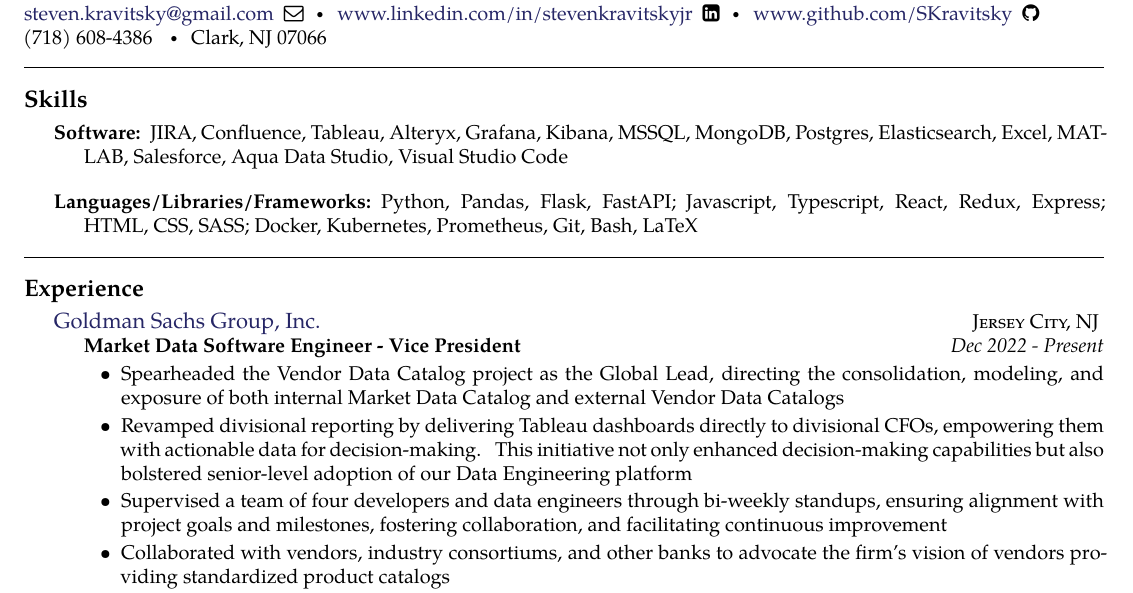
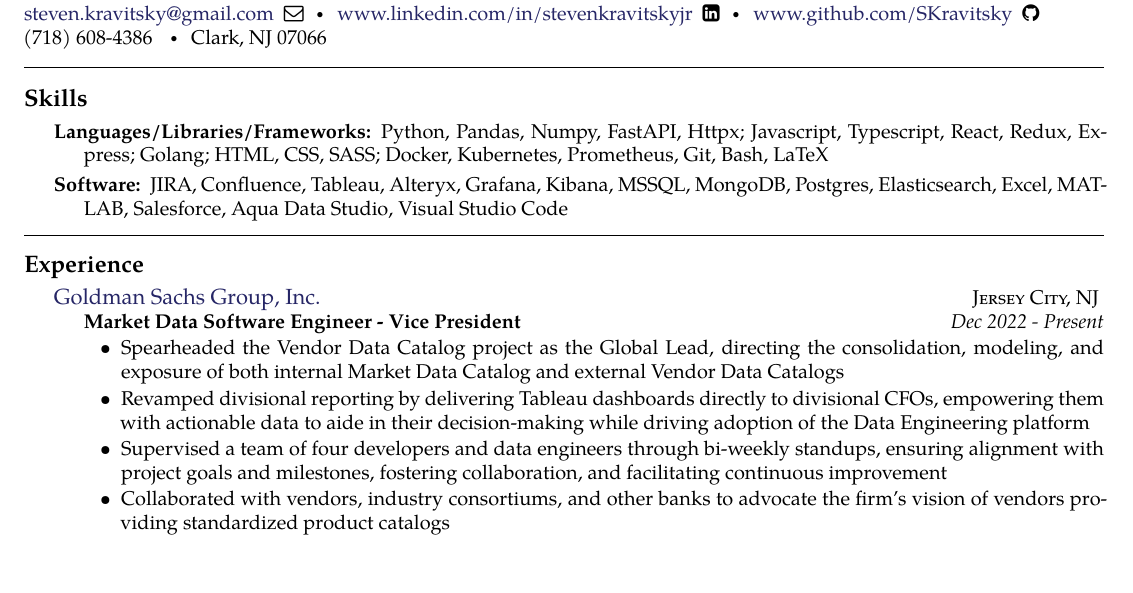
Before and after one commit to SKravitsky/resume, a LaTeX CV (Resume.tex): part of page 1 of 2 before the commit and part of the page after it, cut so that both start at the same text, the shorter picture padded with empty space. Compiled offline with XeLaTeX.

Commit message:
Update skills and move it up a section

```diff
--- a/Resume.tex
+++ b/Resume.tex
@@ -32,14 +32,16 @@
 
 \roottitle{Skills}
 
+\inlineheadsection
+  {Languages/Libraries/Frameworks:}
+  {Python, Pandas, Numpy, FastAPI, Httpx; Javascript, Typescript, React, Redux, Express; Golang; HTML, CSS, SASS; Docker, Kubernetes, Prometheus, Git, Bash, LaTeX}
+
+\vspace{0.75em}
+
 \inlineheadsection  % special section that has an inline header with a 'hanging' paragraph
   {Software:}
   {JIRA, Confluence, Tableau, Alteryx, Grafana, Kibana, MSSQL, MongoDB, Postgres, Elasticsearch, Excel, MATLAB, Salesforce, Aqua Data Studio, Visual Studio Code}
 
-\vspace{0.75em}
-\inlineheadsection
-  {Languages/Libraries/Frameworks:}
-  {Python, Pandas, Flask, FastAPI; Javascript, Typescript, React, Redux, Express; HTML, CSS, SASS; Docker, Kubernetes, Prometheus, Git, Bash, LaTeX}
 
 \spacedhrule{1.8em}{-0.4em}
 
@@ -53,7 +55,7 @@
     {Dec 2022 - Present}
     {\begin{itemize}
     \item Spearheaded the Vendor Data Catalog project as the Global Lead, directing the consolidation, modeling, and exposure of both internal Market Data Catalog and external Vendor Data Catalogs
-    \item Revamped divisional reporting by delivering Tableau dashboards directly to divisional CFOs, empowering them with actionable data for decision-making. This initiative not only enhanced decision-making capabilities but also bolstered senior-level adoption of our Data Engineering platform
+    \item Revamped divisional reporting by delivering Tableau dashboards directly to divisional CFOs, empowering them with actionable data to aide in their decision-making while driving adoption of the Data Engineering platform
     \item Supervised a team of four developers and data engineers through bi-weekly standups, ensuring alignment with project goals and milestones, fostering collaboration, and facilitating continuous improvement
     \item Collaborated with vendors, industry consortiums, and other banks to advocate the firm's vision of vendors providing standardized product catalogs
     \item Primary liaison with the Banking division, addressing market data-related inquiries, concerns, and data needs
```
